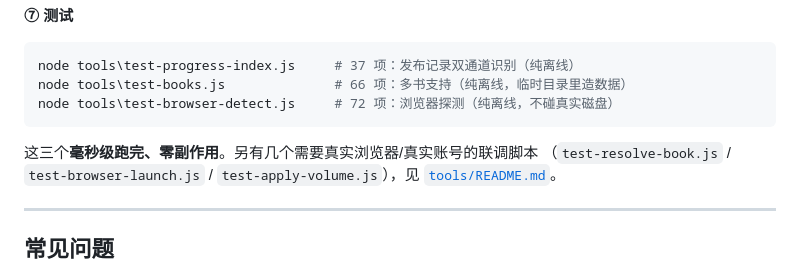
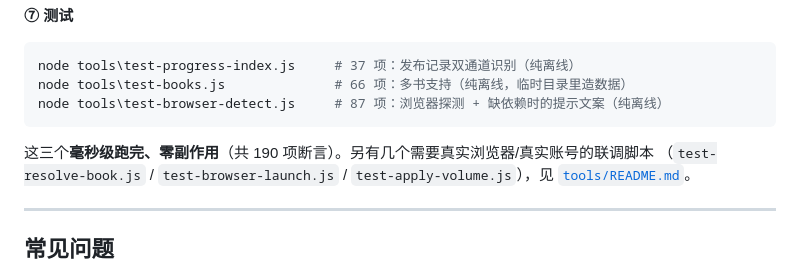
Before and after one commit to zzr11223/automatic, a Markdown page: README.md, the part around the change. GitHub-like rendering.

Commit message:
README：补上测试断言数（72 → 87）和总数
test-browser-detect.js 加了第⑨节后是 87 项，tools/README.md 已同步，
但根 README 的「工程笔记 ⑦ 测试」那处漏改了，还写着 72。
顺手补上三项合计 190，并说明第⑨节测的是"缺依赖时的提示文案"。

````diff
--- a/README.md
+++ b/README.md
@@ -300,10 +300,10 @@ node src\cli.js reset --chapter 5       # 清掉某章的发布记录（重发
 ```bash
 node tools\test-progress-index.js     # 37 项：发布记录双通道识别（纯离线）
 node tools\test-books.js              # 66 项：多书支持（纯离线，临时目录里造数据）
-node tools\test-browser-detect.js     # 72 项：浏览器探测（纯离线，不碰真实磁盘）
+node tools\test-browser-detect.js     # 87 项：浏览器探测 + 缺依赖时的提示文案（纯离线）
 ```
 
-这三个**毫秒级跑完、零副作用**。另有几个需要真实浏览器/真实账号的联调脚本
+这三个**毫秒级跑完、零副作用**（共 190 项断言）。另有几个需要真实浏览器/真实账号的联调脚本
 （`test-resolve-book.js` / `test-browser-launch.js` / `test-apply-volume.js`），见 [`tools/README.md`](tools/README.md)。
 
 ---
````
